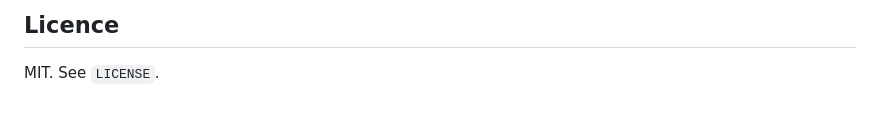
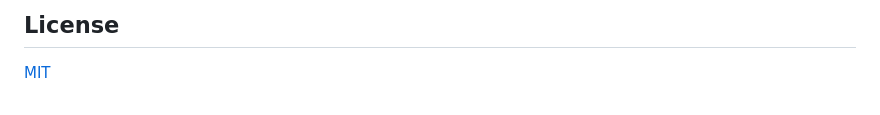
Before and after one commit to intaglio-labs/intagliolabs, a Markdown page: README.md, the part around one of its changes. Drawn GitHub-style.

Commit message:
docs: align README with landing page

```diff
--- a/README.md
+++ b/README.md
@@ -74,4 +88,4 @@ against a live hermes instead.
 
-## Licence
+## License
 
-MIT. See `LICENSE`.
+[MIT](LICENSE)
```
Also changed, not shown: other parts of README.md (+67 -53 lines).
